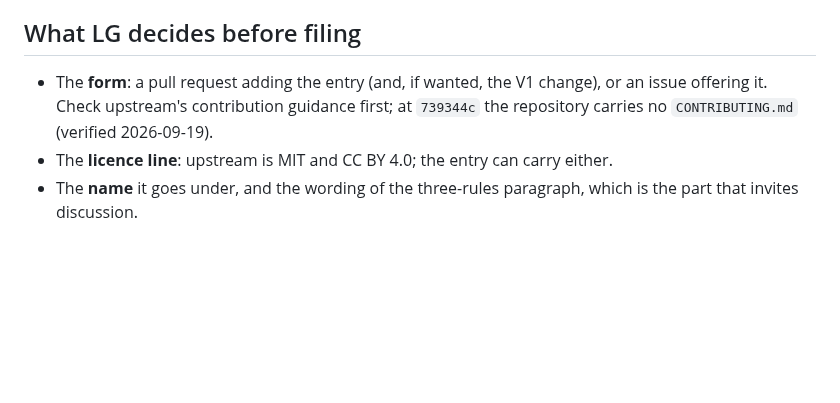
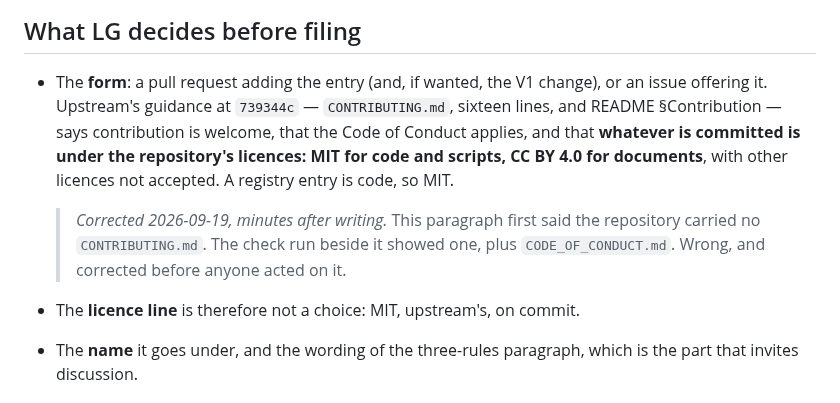
Before and after one commit to Lovemore-Gakava/usdm-acdc-in-practice, a Markdown page: docs/contribution-mmrm.md, the part around the change. Rendered like a GitHub page; blank space fills up the shorter version.

Commit message:
contribution-mmrm.md: upstream does have CONTRIBUTING.md — corrected
The package said the repository carried no contribution guidance. It does:
CONTRIBUTING.md and CODE_OF_CONDUCT.md at 739344c, and README section
Contribution, which fix the licence — MIT for code, CC BY 4.0 for documents,
nothing else accepted. Corrected in place, the wrong sentence kept visible.

Co-Authored-By: Claude Fable 5.1 <noreply@anthropic.com>

```diff
--- a/docs/contribution-mmrm.md
+++ b/docs/contribution-mmrm.md
@@ -66,9 +66,15 @@ entry cannot be reached through the UI.
 ## What LG decides before filing
 
 - The **form**: a pull request adding the entry (and, if wanted, the V1 change), or an issue
-  offering it. Check upstream's contribution guidance first; at `739344c` the repository carries
-  no `CONTRIBUTING.md` (verified 2026-09-19).
-- The **licence line**: upstream is MIT and CC BY 4.0; the entry can carry either.
+  offering it. Upstream's guidance at `739344c` — `CONTRIBUTING.md`, sixteen lines, and README
+  §Contribution — says contribution is welcome, that the Code of Conduct applies, and that
+  **whatever is committed is under the repository's licences: MIT for code and scripts, CC BY 4.0
+  for documents**, with other licences not accepted. A registry entry is code, so MIT.
+
+  > *Corrected 2026-09-19, minutes after writing.* This paragraph first said the repository
+  > carried no `CONTRIBUTING.md`. The check run beside it showed one, plus `CODE_OF_CONDUCT.md`.
+  > Wrong, and corrected before anyone acted on it.
+- The **licence line** is therefore not a choice: MIT, upstream's, on commit.
 - The **name** it goes under, and the wording of the three-rules paragraph, which is the part
   that invites discussion.
 
```
